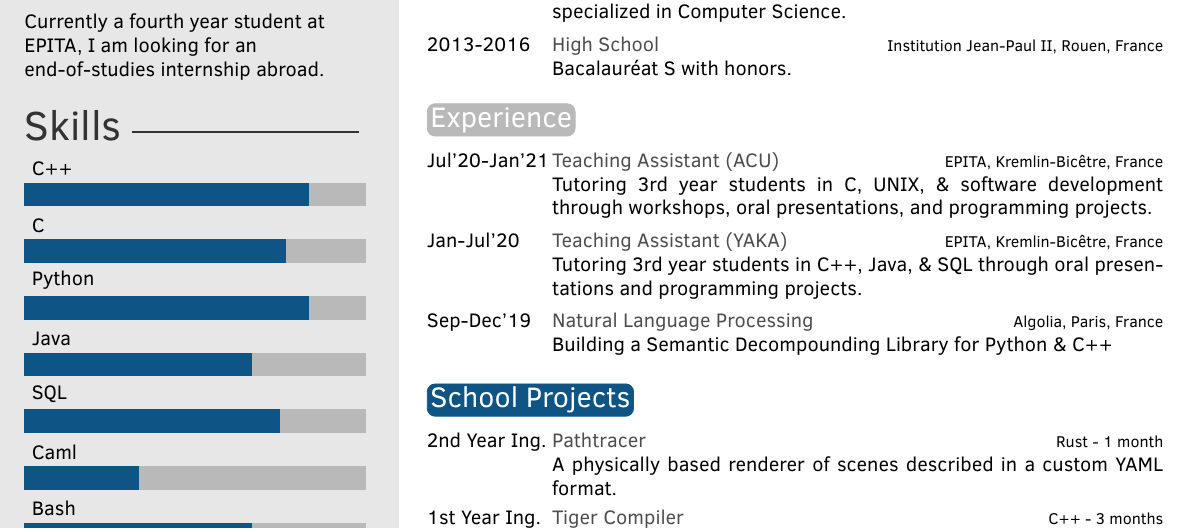
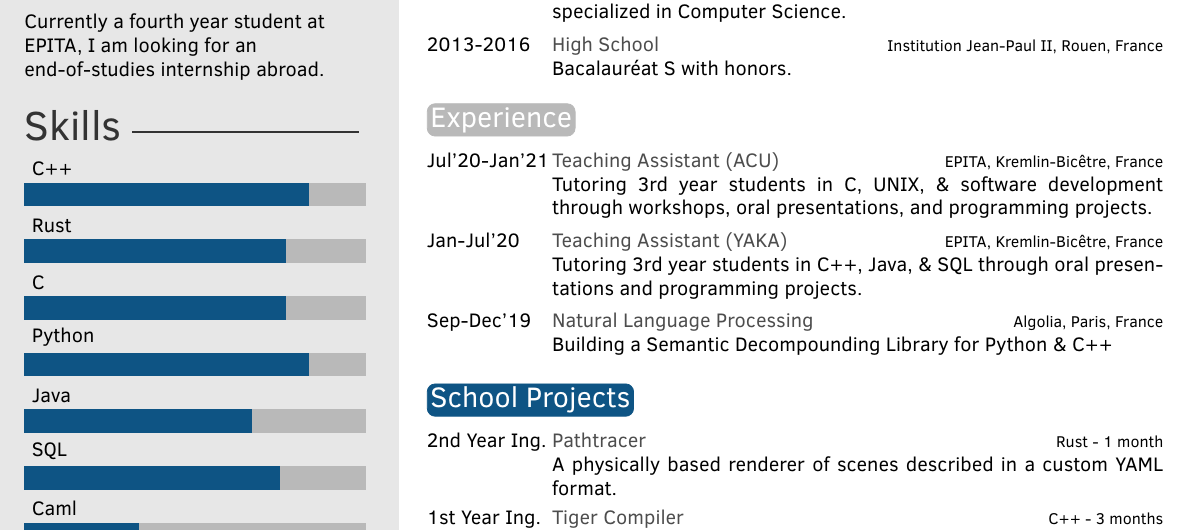
Before and after one commit to Ambroisie/cv, a LaTeX CV (cv_en.tex): part of the page, cut so that both start at the same text. Compiled offline with pdfLaTeX.

Commit message:
en: mention rust competency

```diff
--- a/cv_en.tex
+++ b/cv_en.tex
@@ -66,6 +66,7 @@
   {Java/4},
   {Python/5},
   {C/4.6},
+  {Rust/4.6},
   {C++/5}}
 
 \skillstext{
```
